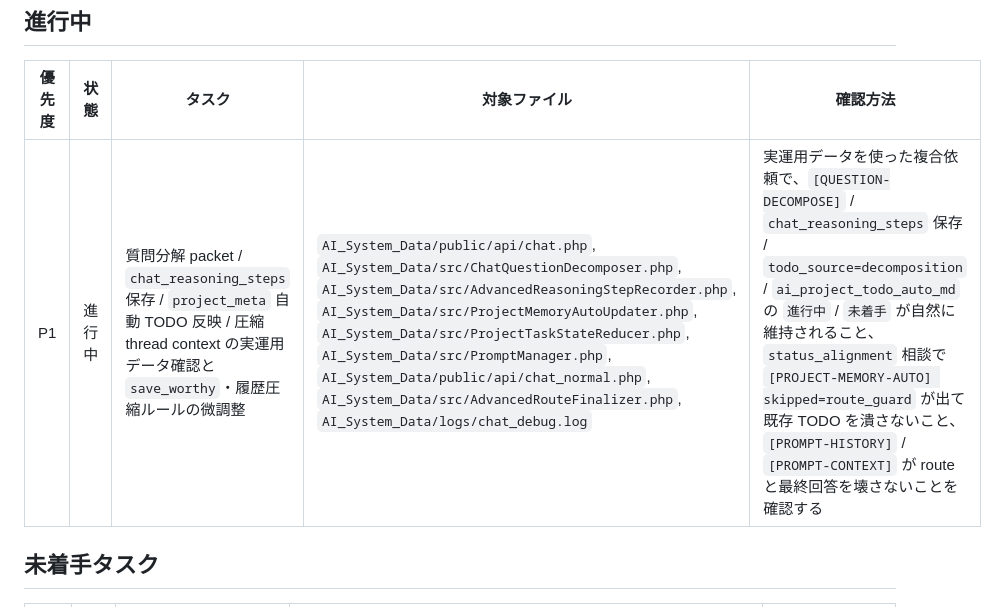
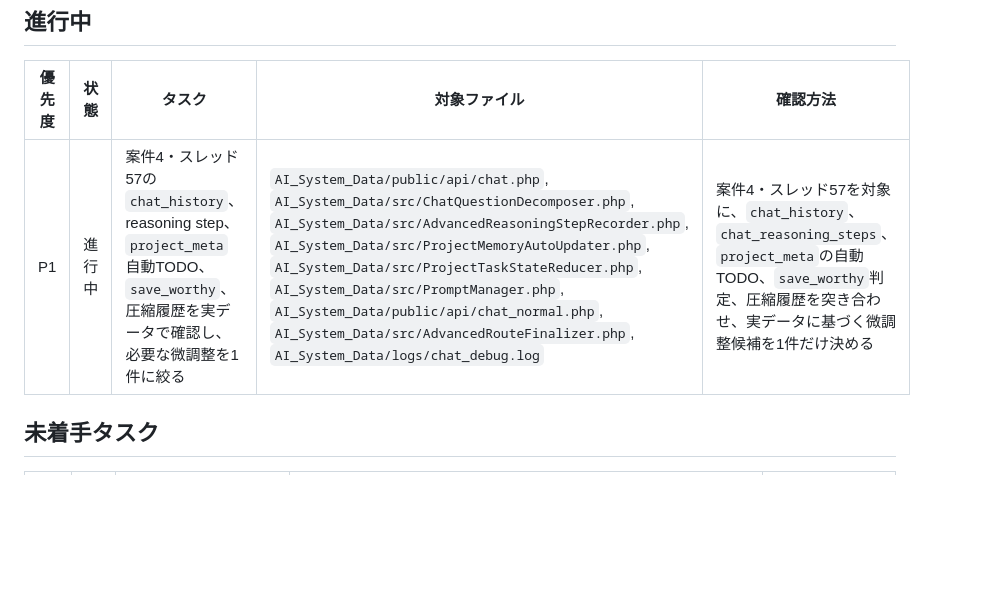
Before and after one commit to masatotanaka1245/tttsco-docker-runtime, a Markdown page: TODO.md, the part around the change. Drawn GitHub-style; blank space fills up the shorter version.

Commit message:
docs(todo): update runtime verification follow-up

```diff
--- a/TODO.md
+++ b/TODO.md
@@ -24,7 +24,7 @@
 
 | 優先度 | 状態 | タスク | 対象ファイル | 確認方法 |
 | --- | --- | --- | --- | --- |
-| P1 | 進行中 | 質問分解 packet / `chat_reasoning_steps` 保存 / `project_meta` 自動 TODO 反映 / 圧縮 thread context の実運用データ確認と `save_worthy`・履歴圧縮ルールの微調整 | `AI_System_Data/public/api/chat.php`, `AI_System_Data/src/ChatQuestionDecomposer.php`, `AI_System_Data/src/AdvancedReasoningStepRecorder.php`, `AI_System_Data/src/ProjectMemoryAutoUpdater.php`, `AI_System_Data/src/ProjectTaskStateReducer.php`, `AI_System_Data/src/PromptManager.php`, `AI_System_Data/public/api/chat_normal.php`, `AI_System_Data/src/AdvancedRouteFinalizer.php`, `AI_System_Data/logs/chat_debug.log` | 実運用データを使った複合依頼で、`[QUESTION-DECOMPOSE]` / `chat_reasoning_steps` 保存 / `todo_source=decomposition` / `ai_project_todo_auto_md` の `進行中` / `未着手` が自然に維持されること、`status_alignment` 相談で `[PROJECT-MEMORY-AUTO] skipped=route_guard` が出て既存 TODO を潰さないこと、`[PROMPT-HISTORY]` / `[PROMPT-CONTEXT]` が route と最終回答を壊さないことを確認する |
+| P1 | 進行中 | 案件4・スレッド57の `chat_history`、reasoning step、`project_meta` 自動TODO、`save_worthy`、圧縮履歴を実データで確認し、必要な微調整を1件に絞る | `AI_System_Data/public/api/chat.php`, `AI_System_Data/src/ChatQuestionDecomposer.php`, `AI_System_Data/src/AdvancedReasoningStepRecorder.php`, `AI_System_Data/src/ProjectMemoryAutoUpdater.php`, `AI_System_Data/src/ProjectTaskStateReducer.php`, `AI_System_Data/src/PromptManager.php`, `AI_System_Data/public/api/chat_normal.php`, `AI_System_Data/src/AdvancedRouteFinalizer.php`, `AI_System_Data/logs/chat_debug.log` | 案件4・スレッド57を対象に、`chat_history`、`chat_reasoning_steps`、`project_meta`の自動TODO、`save_worthy`判定、圧縮履歴を突き合わせ、実データに基づく微調整候補を1件だけ決める |
 
 ## 未着手タスク
 
```
